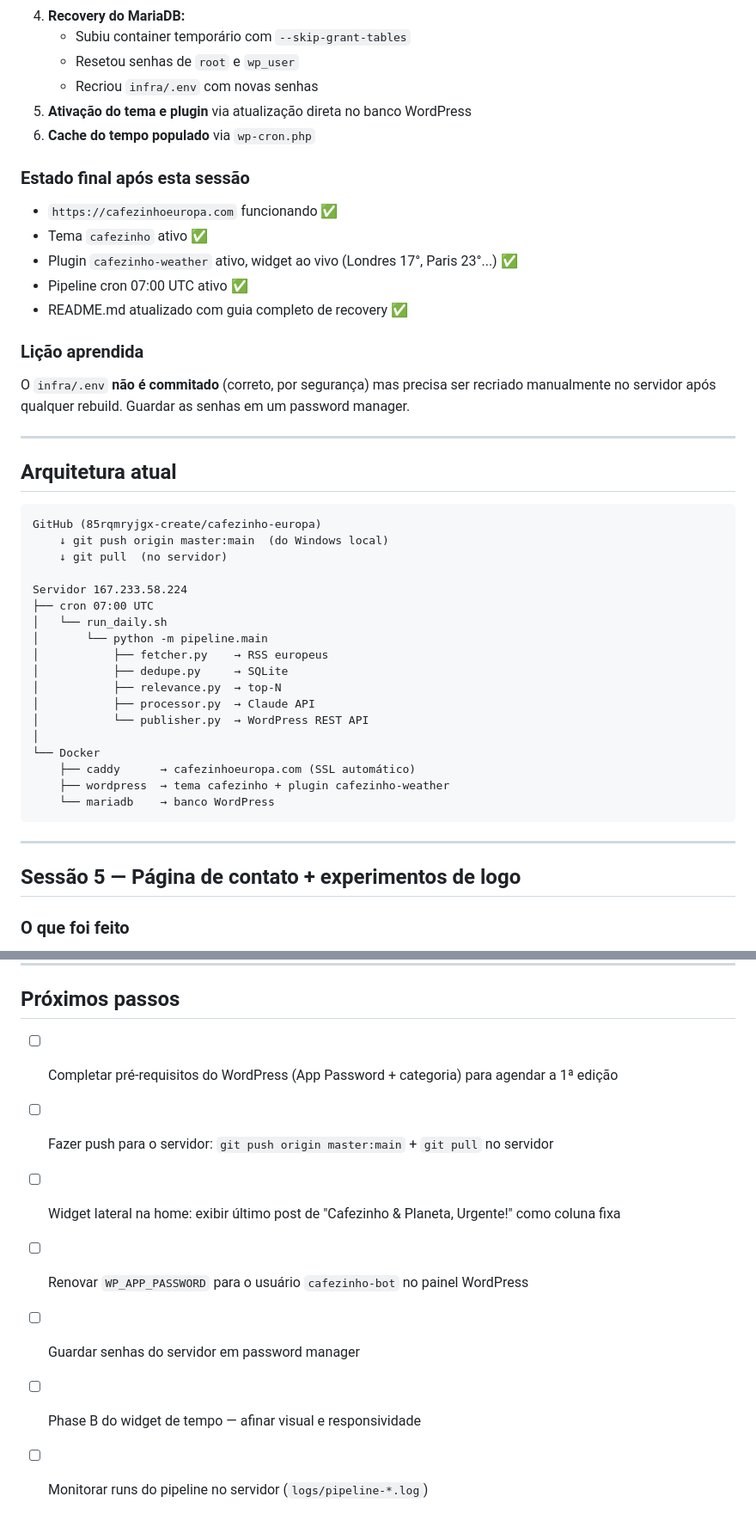
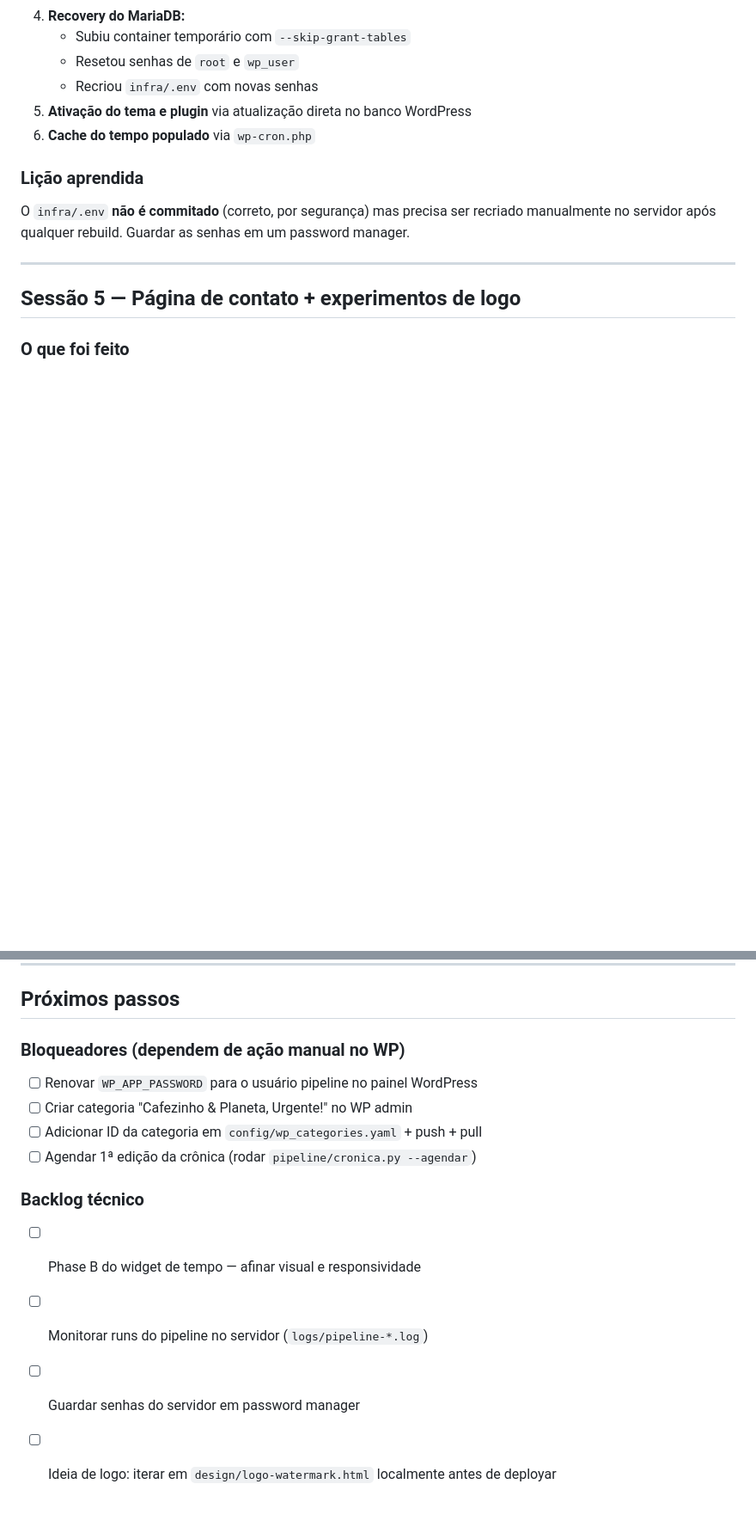
Before and after one commit to DaniloAFLima/cafezinho-europa, a Markdown page: CONTEXTO_PROJETO.md, 2 parts joined by grey strips. Shown at 86% size. Rendered like a GitHub page; blank space fills up the shorter version.

````diff
--- a/CONTEXTO_PROJETO.md
+++ b/CONTEXTO_PROJETO.md
@@ -129,43 +130,10 @@ Todo o pipeline, publisher, og_image e weather plugin nunca tinham chegado ao se
 5. **Ativação do tema e plugin** via atualização direta no banco WordPress
 6. **Cache do tempo populado** via `wp-cron.php`
 
-### Estado final após esta sessão
-
-- `https://cafezinhoeuropa.com` funcionando ✅
-- Tema `cafezinho` ativo ✅
-- Plugin `cafezinho-weather` ativo, widget ao vivo (Londres 17°, Paris 23°...) ✅
-- Pipeline cron 07:00 UTC ativo ✅
-- README.md atualizado com guia completo de recovery ✅
-
 ### Lição aprendida
 
 O `infra/.env` **não é commitado** (correto, por segurança) mas precisa ser recriado
 manualmente no servidor após qualquer rebuild. Guardar as senhas em um password manager.
-
----
-
-## Arquitetura atual
-
-```
-GitHub (85rqmryjgx-create/cafezinho-europa)
-    ↓ git push origin master:main  (do Windows local)
-    ↓ git pull  (no servidor)
-
-Servidor 167.233.58.224
-├── cron 07:00 UTC
-│   └── run_daily.sh
-│       └── python -m pipeline.main
-│           ├── fetcher.py    → RSS europeus
-│           ├── dedupe.py     → SQLite
-│           ├── relevance.py  → top-N
-│           ├── processor.py  → Claude API
-│           └── publisher.py  → WordPress REST API
-│
-└── Docker
-    ├── caddy      → cafezinhoeuropa.com (SSL automático)
-    ├── wordpress  → tema cafezinho + plugin cafezinho-weather
-    └── mariadb    → banco WordPress
-```
 
 ---
 
@@ -244,10 +288,14 @@ Tentativas de adicionar elemento gráfico ao wordmark, todas revertidas ao origi
 
 ## Próximos passos
 
-- [ ] Completar pré-requisitos do WordPress (App Password + categoria) para agendar a 1ª edição
-- [ ] Fazer push para o servidor: `git push origin master:main` + `git pull` no servidor
-- [ ] Widget lateral na home: exibir último post de "Cafezinho & Planeta, Urgente!" como coluna fixa
-- [ ] Renovar `WP_APP_PASSWORD` para o usuário `cafezinho-bot` no painel WordPress
-- [ ] Guardar senhas do servidor em password manager
+### Bloqueadores (dependem de ação manual no WP)
+- [ ] Renovar `WP_APP_PASSWORD` para o usuário pipeline no painel WordPress
+- [ ] Criar categoria "Cafezinho & Planeta, Urgente!" no WP admin
+- [ ] Adicionar ID da categoria em `config/wp_categories.yaml` + push + pull
+- [ ] Agendar 1ª edição da crônica (rodar `pipeline/cronica.py --agendar`)
+
+### Backlog técnico
 - [ ] Phase B do widget de tempo — afinar visual e responsividade
 - [ ] Monitorar runs do pipeline no servidor (`logs/pipeline-*.log`)
+- [ ] Guardar senhas do servidor em password manager
+- [ ] Ideia de logo: iterar em `design/logo-watermark.html` localmente antes de deployar
````
Also changed, not shown: other parts of CONTEXTO_PROJETO.md (+116 -39 lines).
